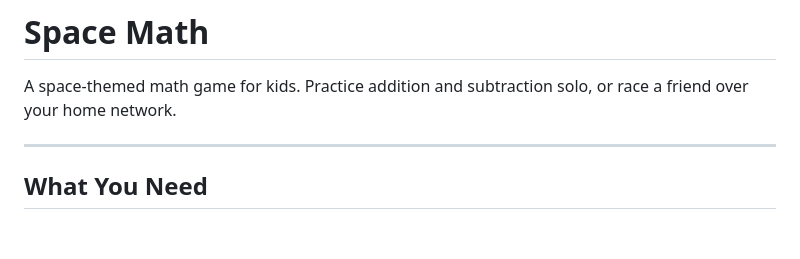
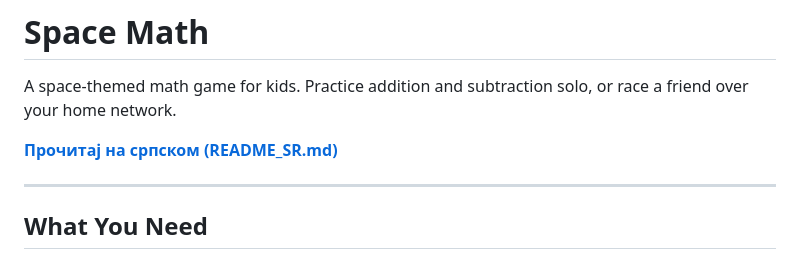
Before and after one commit to njelic04/space-math, a Markdown page: README.md, the part around the change. Drawn GitHub-style; blank space fills up the shorter version.

Commit message:
Add Serbian README translation
Co-Authored-By: Claude Opus 4.6 <noreply@anthropic.com>

```diff
--- a/README.md
+++ b/README.md
@@ -1,6 +1,8 @@
 # Space Math
 
 A space-themed math game for kids. Practice addition and subtraction solo, or race a friend over your home network.
+
+**[Прочитај на српском (README_SR.md)](README_SR.md)**
 
 ---
 
```
Also changed, not shown: README_SR.md (added, +119 -0 lines).
